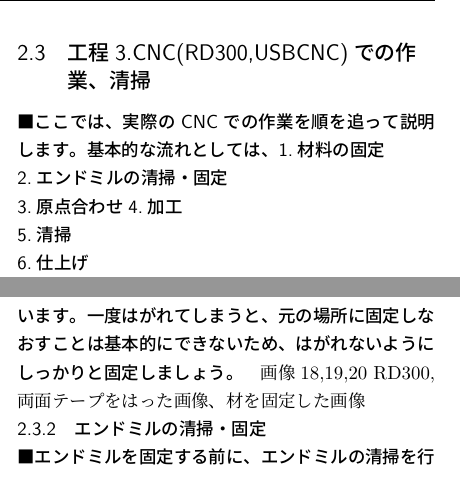
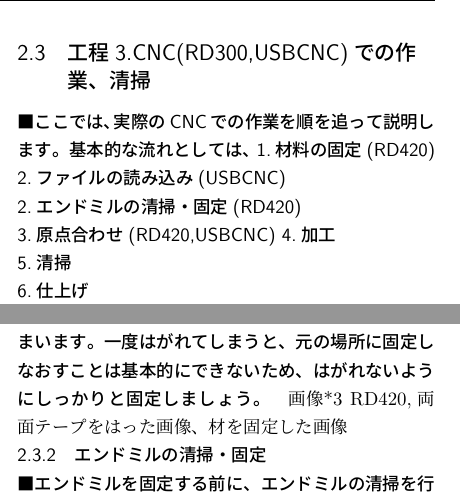
Before and after one commit to makabe0510/cnc_text, a LaTeX book (tex/p-report.tex): two parts of the columns of page 9 of 13, joined at a grey line, cut so that both start at the same text. Compiled offline with pLaTeX and dvipdfmx.

Commit message:
本文を追記

```diff
--- a/tex/p-report.tex
+++ b/tex/p-report.tex
@@ -284,9 +284,10 @@
 
 \section{工程3.CNC(RD300,USBCNC)での作業、清掃}
 \paragraph{ここでは、実際のCNCでの作業を順を追って説明します。基本的な流れとしては、
-1.材料の固定\\
-2.エンドミルの清掃・固定\\
-3.原点合わせ
+1.材料の固定(RD420)\\
+2.ファイルの読み込み(USBCNC)\\
+2.エンドミルの清掃・固定(RD420)\\
+3.原点合わせ(RD420,USBCNC)
 4.加工\\
 5.清掃\\
 6.仕上げ\\
@@ -294,7 +295,7 @@
 \subsection{材料の固定}
 \paragraph{まず、材料の固定を行います。今回はoriginalmindのRD300を用いて説明を行うため、両面テープを用いて固定を行います。また、材料は長方形の樹脂板を想定しています。当然ですが、材料は加工したいパーツより大きく、CNCに収まるサイズのものを用意してください。CNCに固定されている捨て板に両面テープを張った後に剥離紙を剥がして材料を張り付けます。ここで気をつけることとしては、両面テープを張る前に十分に捨て板を清掃することです。前回の加工の際に出た切りくずや、切削のための潤滑油がそのまま残っていると、両面テープと捨て板・材料の間に隙間ができて加工中に材料がはがれやすくなってしまいます。一度はがれてしまうと、元の場所に固定しなおすことは基本的にできないため、はがれないようにしっかりと固定しましょう。}
 
-画像18,19,20 RD300,両面テープをはった画像、材を固定した画像
+画像*3 RD420,両面テープをはった画像、材を固定した画像
 
 \subsection{エンドミルの清掃・固定}
 \paragraph{エンドミルを固定する前に、エンドミルの清掃を行います。前の加工の時の両面テープのくずなどが残っている場合があるので、パーツクリーナーなどを使って清掃を行います。これが不十分だと、後で説明する原点合わせの際に原点がずれてしまうので、気をつけて下さい。次にエンドミルをしっかりと固定します。エンドミルの固定方法としてはいくつかありますが、ここではいもネジでの固定になります。スピンドルを一旦Z軸方向にあげた後にエンドミルを穴に差し込んで、いもネジを軽く締めて仮止めをしてください。ここでは、エンドミルが下に落ちない程度に軽く止まっていれば大丈夫です。次に、スピンドルのZ軸を下げつつ、エンドミルを材料に押し付けます。その次に一度いもネジを緩めることで、エンドミルは自重で材料に押し付けられます。ここで改めていもネジを締めて、エンドミルの本止めをします。ここでの固定が微妙だと、加工している最中にエンドミルがスピンドルの方向に押し込まれて削り残しができてしまうので、気をつけて固定して下さい。本止めができたら、原点合わせをするまでエンドミルを動かさないで下さい。}
```
Also changed, not shown: tex/p-report.tex (8 more changed lines).
